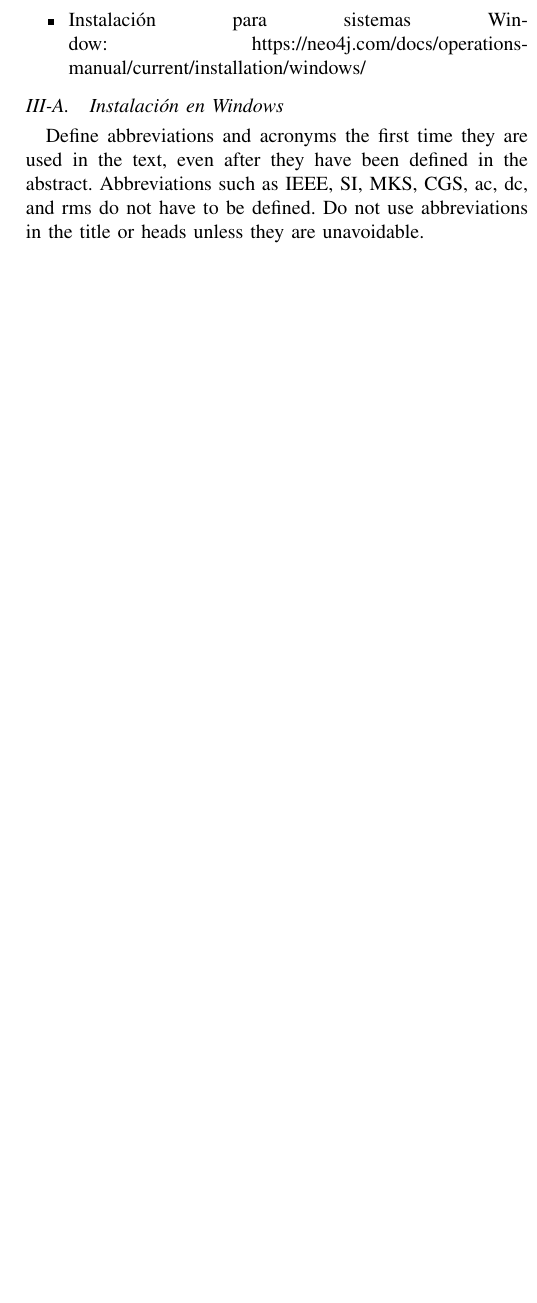
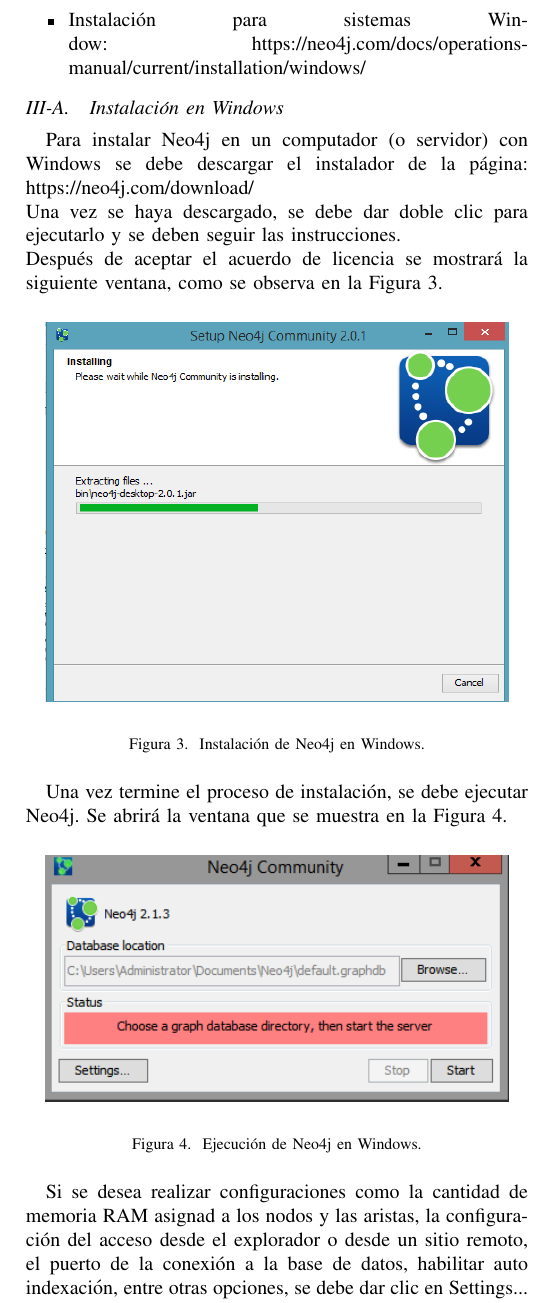
Before and after one commit to JoseManuelVargas/exposicion_bases_de_datos, a LaTeX paper (conference_071817.tex): part of one column of page 2 of 4, cut so that both start at the same text, the shorter picture padded with empty space. Compiled offline with pdfLaTeX.

Commit message:
tercer commit con el avance de la isntalacion en windows

```diff
--- a/conference_071817.tex
+++ b/conference_071817.tex
@@ -89,10 +89,39 @@
 \end{itemize}
 
 \subsection{Instalación en Windows}\label{AA}
-Define abbreviations and acronyms the first time they are used in the text,
-even after they have been defined in the abstract. Abbreviations such as
-IEEE, SI, MKS, CGS, ac, dc, and rms do not have to be defined. Do not use
-abbreviations in the title or heads unless they are unavoidable.
+Para instalar Neo4j en un computador (o servidor) con Windows se debe descargar el instalador de la página: https://neo4j.com/download/ \\
+Una vez se haya descargado, se debe dar doble clic para ejecutarlo y se deben seguir las instrucciones. \\
+Después de aceptar el acuerdo de licencia se mostrará la siguiente ventana, como se observa en la Figura \ref{fig3}.
+
+\begin{figure}[H]
+\begin{center}
+\includegraphics[width= 0.45 \textwidth]{neo4j_install02.png}
+\end{center}
+\caption{Instalación de Neo4j en Windows.}
+\label{fig3}
+\end{figure}
+
+Una vez termine el proceso de instalación, se debe ejecutar Neo4j. Se abrirá la ventana que se muestra en la Figura \ref{fig4}.
+
+\begin{figure}[H]
+\begin{center}
+\includegraphics[width= 0.45 \textwidth]{neo4j_install06.png}
+\end{center}
+\caption{Ejecución de Neo4j en Windows.}
+\label{fig4}
+\end{figure}
+
+Si se desea realizar configuraciones como
+la cantidad de memoria RAM asignad a los nodos y las aristas, la configuración del acceso desde el explorador o desde un sitio remoto, el puerto de la conexión a la base de datos, habilitar auto indexación, entre otras opciones, se debe dar clic en Settings... Se desplegará una ventana como la que se muestra en la Figura \ref{fig5}.
+
+\begin{figure}[H]
+\begin{center}
+\includegraphics[width= 0.45 \textwidth]{neo4j_install07.png}
+\end{center}
+\caption{Configuraciones de Neo4j en Windows.}
+\label{fig5}
+\end{figure}
+
 
 \subsection{Instalación en Linux (Debian/Ubuntu)}
 \begin{itemize}
```
Also changed, not shown: conference_071817.pdf, neo4j_install02.png (added), neo4j_install06.png (added), neo4j_install07.png (added), 3 other files.
